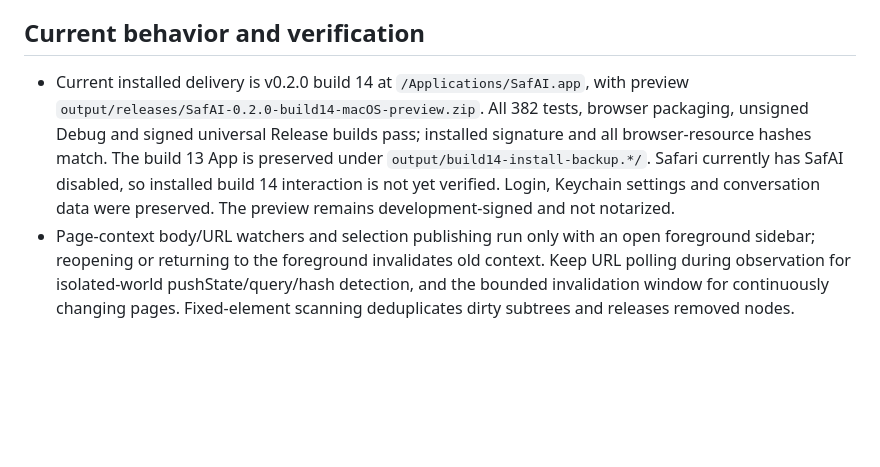
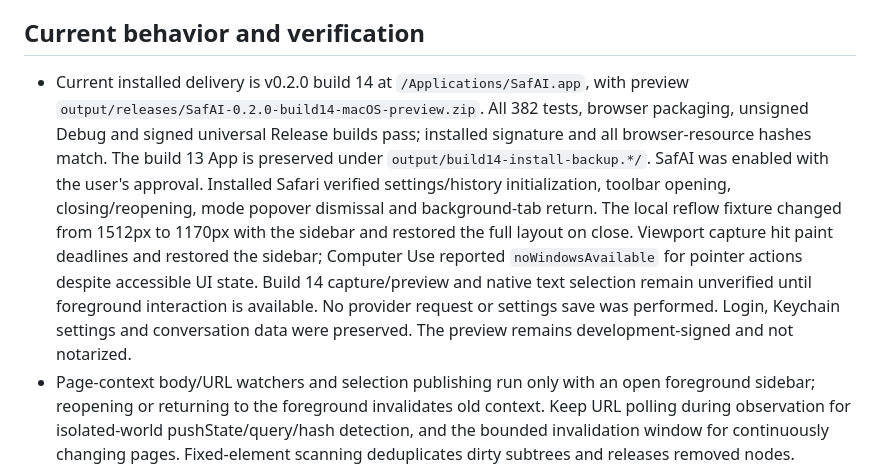
Before and after one commit to jamie950315/Margina, a Markdown page: AGENTS.md, the part around the change. Rendered like a GitHub page; blank space fills up the shorter version.

Commit message:
Document installed build 14 Safari verification scope

```diff
--- a/AGENTS.md
+++ b/AGENTS.md
@@ -8,7 +8,7 @@ SafAI is a Safari Web Extension and macOS containing app. The extension is writt
 
 ## Current behavior and verification
 
-- Current installed delivery is v0.2.0 build 14 at `/Applications/SafAI.app`, with preview `output/releases/SafAI-0.2.0-build14-macOS-preview.zip`. All 382 tests, browser packaging, unsigned Debug and signed universal Release builds pass; installed signature and all browser-resource hashes match. The build 13 App is preserved under `output/build14-install-backup.*/`. Safari currently has SafAI disabled, so installed build 14 interaction is not yet verified. Login, Keychain settings and conversation data were preserved. The preview remains development-signed and not notarized.
+- Current installed delivery is v0.2.0 build 14 at `/Applications/SafAI.app`, with preview `output/releases/SafAI-0.2.0-build14-macOS-preview.zip`. All 382 tests, browser packaging, unsigned Debug and signed universal Release builds pass; installed signature and all browser-resource hashes match. The build 13 App is preserved under `output/build14-install-backup.*/`. SafAI was enabled with the user's approval. Installed Safari verified settings/history initialization, toolbar opening, closing/reopening, mode popover dismissal and background-tab return. The local reflow fixture changed from 1512px to 1170px with the sidebar and restored the full layout on close. Viewport capture hit paint deadlines and restored the sidebar; Computer Use reported `noWindowsAvailable` for pointer actions despite accessible UI state. Build 14 capture/preview and native text selection remain unverified until foreground interaction is available. No provider request or settings save was performed. Login, Keychain settings and conversation data were preserved. The preview remains development-signed and not notarized.
 - Page-context body/URL watchers and selection publishing run only with an open foreground sidebar; reopening or returning to the foreground invalidates old context. Keep URL polling during observation for isolated-world pushState/query/hash detection, and the bounded invalidation window for continuously changing pages. Fixed-element scanning deduplicates dirty subtrees and releases removed nodes. Streaming paints append deltas once per animation frame and cancel pending paints before final/error output; native status checks share in-flight work. The broker idle timer exists only while signed out. These changes reduce work; synthetic timings do not establish actual energy or temperature savings.
 - API requests reject redirects; configure the final endpoint URL. Failed comparison preparation releases its own snapshots only in unchanged, still-authorized tabs. Response-size failures close the response reader, and oversized relay uploads fail without waiting indefinitely for source cancellation. Preserve explicit errors, account-generation checks, draft serialization and active-tab protections.
 - Build 13 verification used preview `output/releases/SafAI-0.2.0-build13-macOS-preview.zip`. Long-page source preparation and quote location share `content/document-text.js`, fixing mismatched semantic-block/empty-block separators. The prepare-to-locate regression, all 364 tests, browser packaging, unsigned Debug and signed universal Release builds pass. Installed bundle signature and content-script hash match the verified build. On real Wikipedia in API mode, a fresh 130,079-character request completed and its PR0 citation reported successful highlighting; a JWST image-element capture was correctly cropped and previewed, and the configured API described its visible colors, hexagonal mirror and layered sunshield. Viewport capture/preview also succeeded without the sidebar. Earlier Wikipedia/NASA attempts encountered paint deadlines and one capture timeout while Computer Use reported unavailable windows; capture succeeded after foreground recovery, App update and page reload, without changing capture code. This does not establish the original timeout's underlying cause or universal site compatibility. Preserve paint deadlines and active-tab protections. The previous installed App is retained under `output/build13-install-backup.fpd3L0/`; Keychain settings/login were not removed.
```
